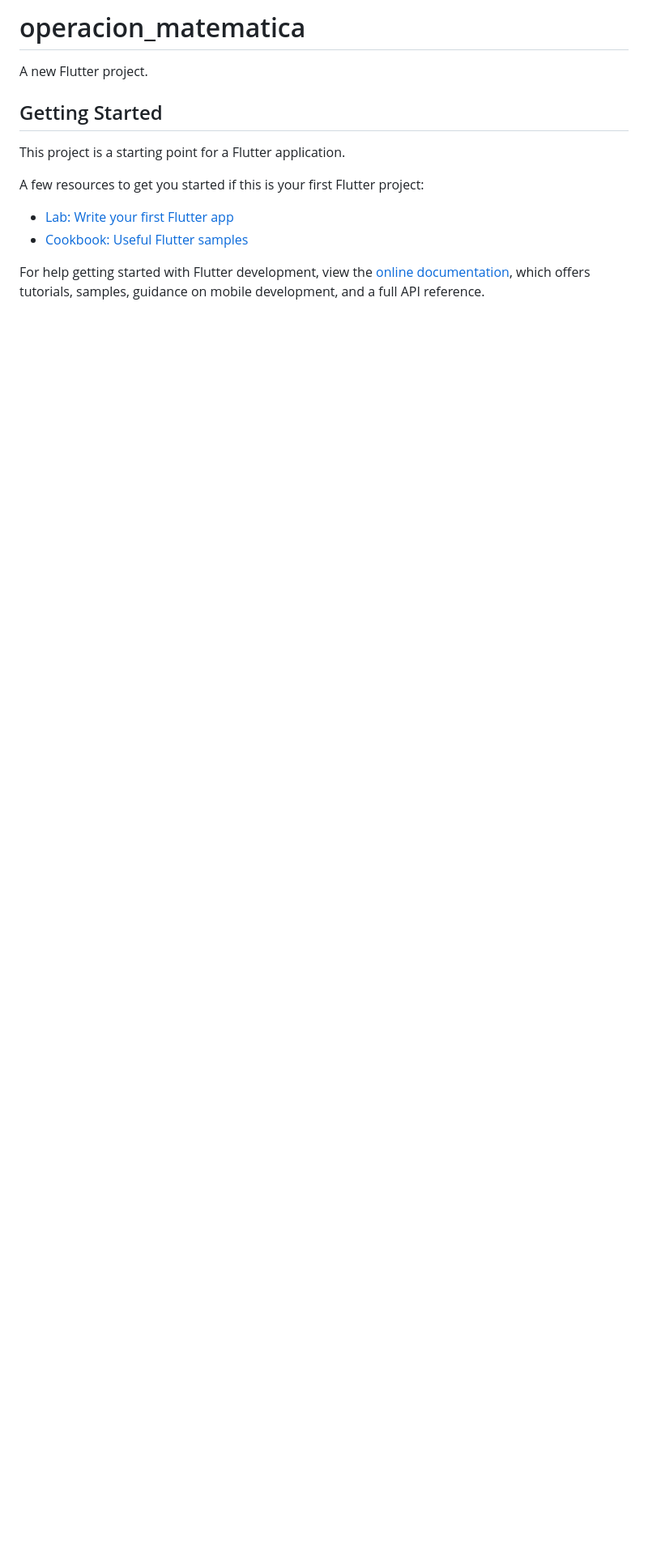
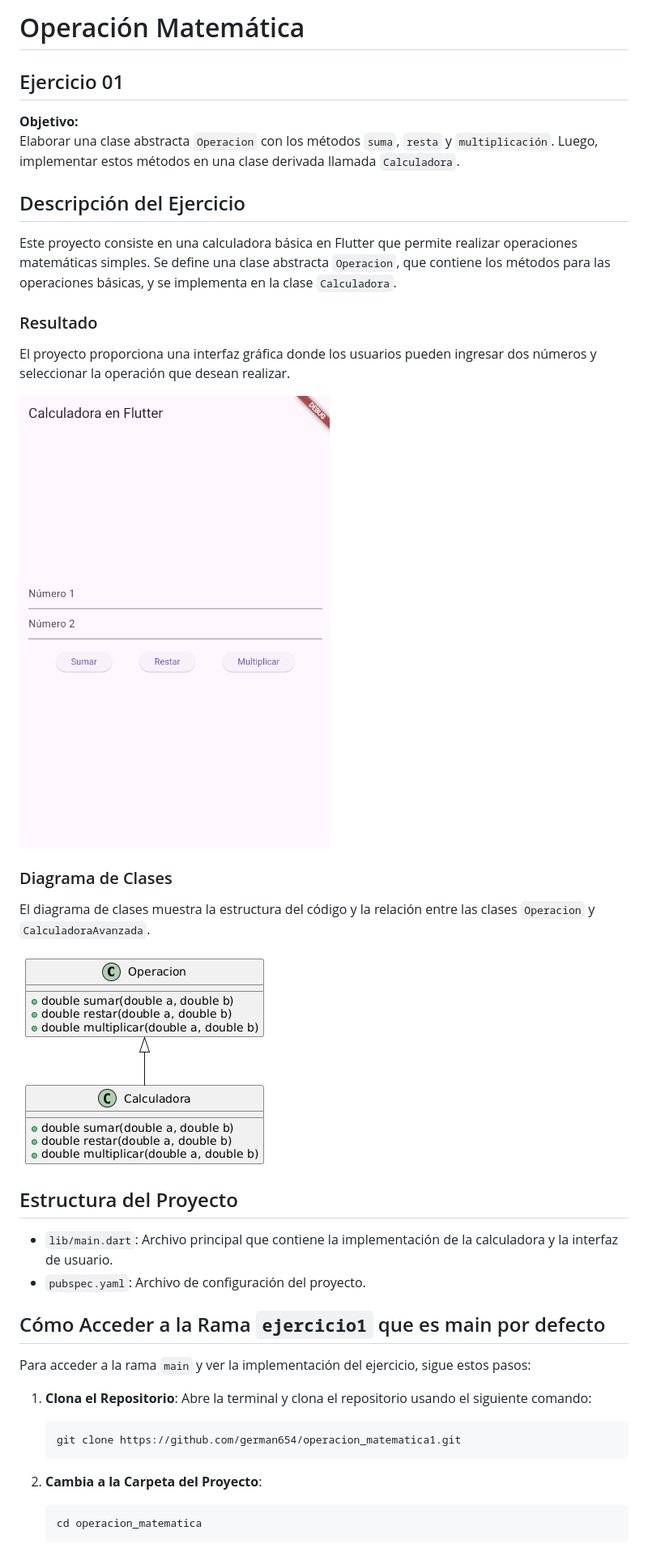
Before and after one commit to german654/operacion_matematica1, a Markdown page: README.md, the part around the change printed below. Shown: that part at 81% size. Drawn GitHub-style; pictures changed too: image-1.png (added), image.png (added); blank space fills up the shorter version.

Commit message:
subiendo ejercicio 01

````diff
--- a/README.md
+++ b/README.md
@@ -1,16 +1,42 @@
-# operacion_matematica
+# Operación Matemática
 
-A new Flutter project.
+## Ejercicio 01
 
-## Getting Started
+**Objetivo:**
+Elaborar una clase abstracta `Operacion` con los métodos `suma`, `resta` y `multiplicación`. Luego, implementar estos métodos en una clase derivada llamada `Calculadora`.
 
-This project is a starting point for a Flutter application.
+## Descripción del Ejercicio
 
-A few resources to get you started if this is your first Flutter project:
+Este proyecto consiste en una calculadora básica en Flutter que permite realizar operaciones matemáticas simples. Se define una clase abstracta `Operacion`, que contiene los métodos para las operaciones básicas, y se implementa en la clase `Calculadora`.
 
-- [Lab: Write your first Flutter app](https://docs.flutter.dev/get-started/codelab)
-- [Cookbook: Useful Flutter samples](https://docs.flutter.dev/cookbook)
+### Resultado
 
-For help getting started with Flutter development, view the
-[online documentation](https://docs.flutter.dev/), which offers tutorials,
-samples, guidance on mobile development, and a full API reference.
+El proyecto proporciona una interfaz gráfica donde los usuarios pueden ingresar dos números y seleccionar la operación que desean realizar.
+
+![alt text](image.png)
+
+### Diagrama de Clases
+
+El diagrama de clases muestra la estructura del código y la relación entre las clases `Operacion` y `CalculadoraAvanzada`.
+
+![alt text](image-1.png)
+
+## Estructura del Proyecto
+
+- `lib/main.dart`: Archivo principal que contiene la implementación de la calculadora y la interfaz de usuario.
+- `pubspec.yaml`: Archivo de configuración del proyecto.
+
+## Cómo Acceder a la Rama `ejercicio1` que es main por defecto
+
+Para acceder a la rama `main` y ver la implementación del ejercicio, sigue estos pasos:
+
+1. **Clona el Repositorio**:
+   Abre la terminal y clona el repositorio usando el siguiente comando:
+   ```bash
+   git clone https://github.com/german654/operacion_matematica1.git
+2. **Cambia a la Carpeta del Proyecto**:
+
+    ```bash
+    cd operacion_matematica
+    ```
+
````
Also changed, not shown: other parts of README.md (+11 -0 lines).
